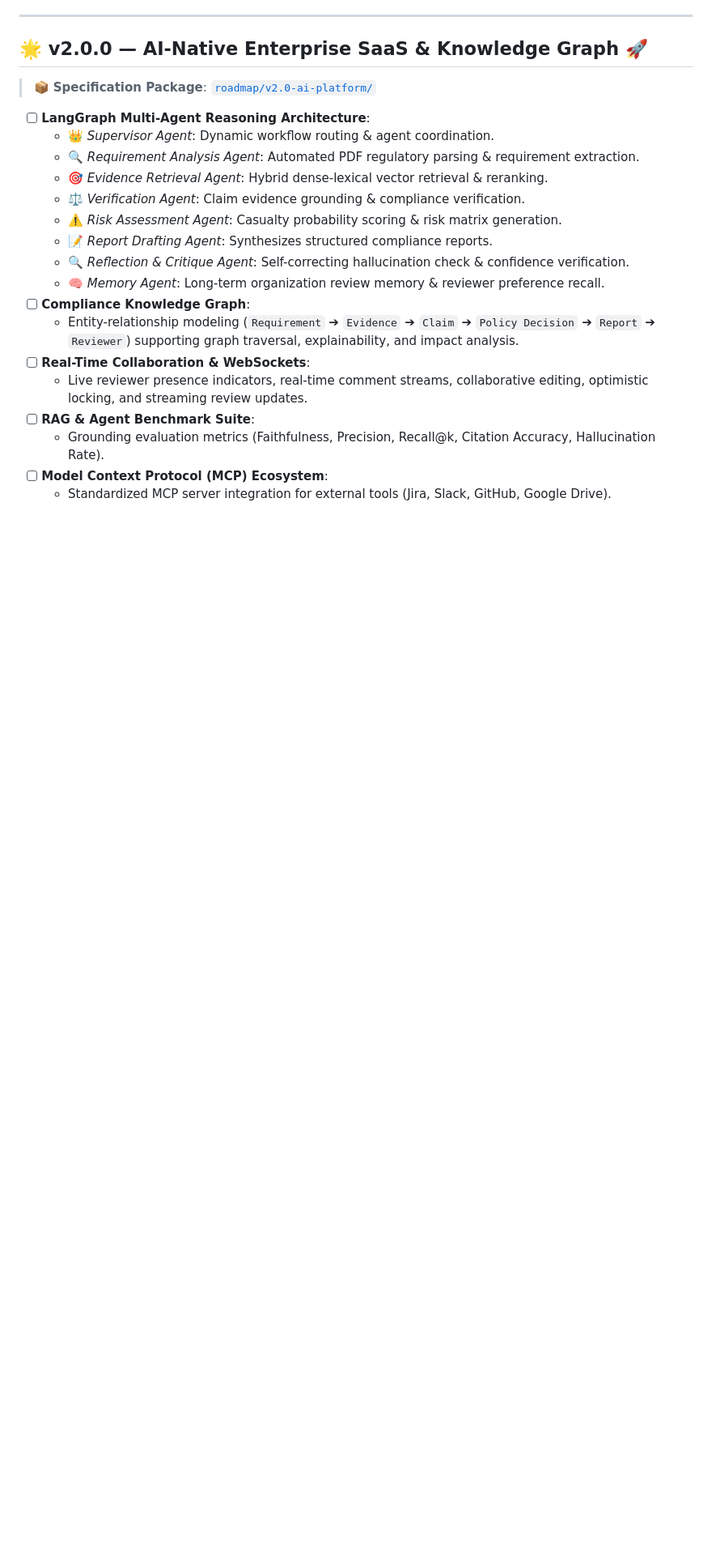
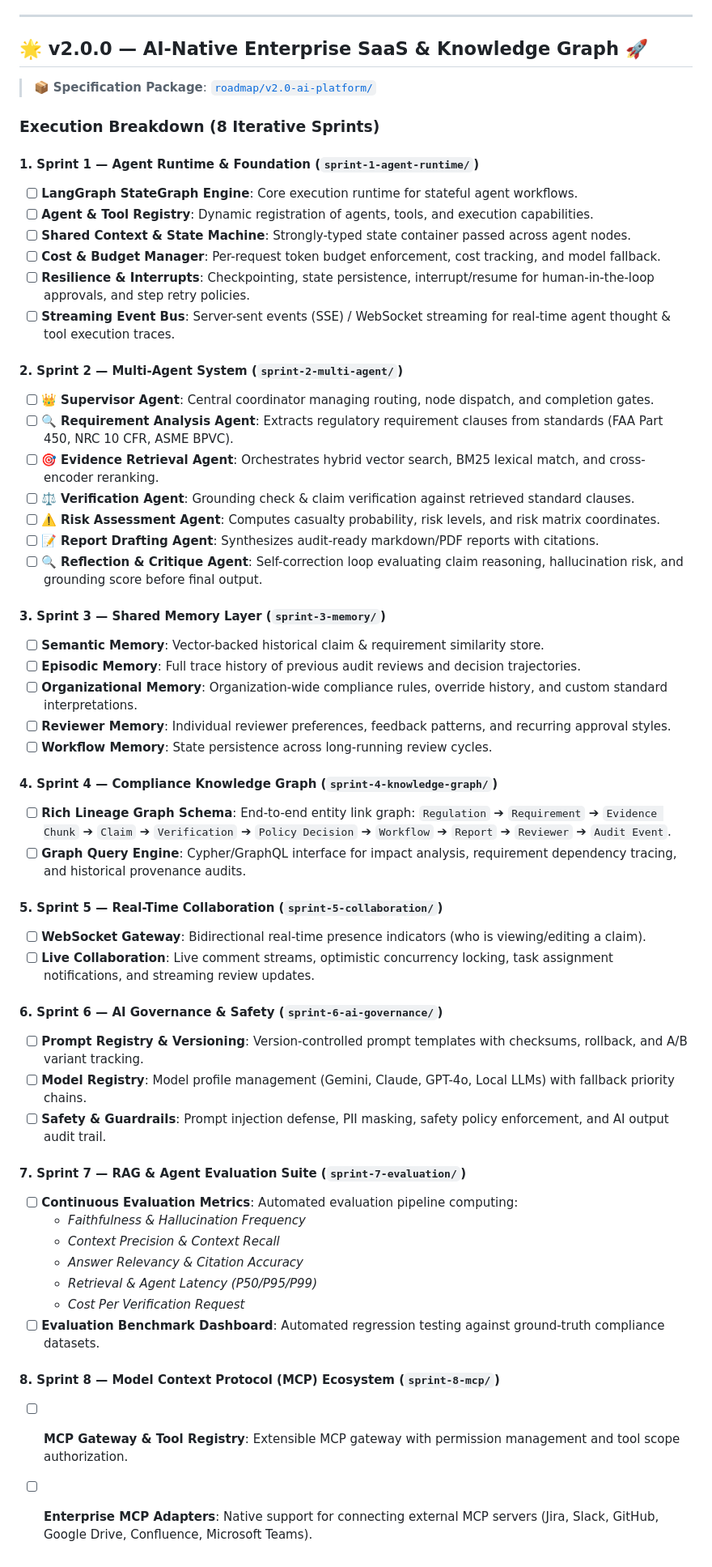
Before and after one commit to rajveer100704/ComplianceOS, a Markdown page: ROADMAP.md, the part around the change. Shown at 81% size. Rendered like a GitHub page; blank space fills up the shorter version.

Commit message:
docs: expand v2.0 AI-native platform roadmap into 8 modular sprints

```diff
--- a/ROADMAP.md
+++ b/ROADMAP.md
@@ -63,20 +63,56 @@ Each version is backed by a self-contained engineering implementation package in
 
 ## 🌟 v2.0.0 — AI-Native Enterprise SaaS & Knowledge Graph 🚀
 > 📦 **Specification Package**: [`roadmap/v2.0-ai-platform/`](roadmap/v2.0-ai-platform/)
-- [ ] **LangGraph Multi-Agent Reasoning Architecture**:
-  - 👑 *Supervisor Agent*: Dynamic workflow routing & agent coordination.
-  - 🔍 *Requirement Analysis Agent*: Automated PDF regulatory parsing & requirement extraction.
-  - 🎯 *Evidence Retrieval Agent*: Hybrid dense-lexical vector retrieval & reranking.
-  - ⚖️ *Verification Agent*: Claim evidence grounding & compliance verification.
-  - ⚠️ *Risk Assessment Agent*: Casualty probability scoring & risk matrix generation.
-  - 📝 *Report Drafting Agent*: Synthesizes structured compliance reports.
-  - 🔍 *Reflection & Critique Agent*: Self-correcting hallucination check & confidence verification.
-  - 🧠 *Memory Agent*: Long-term organization review memory & reviewer preference recall.
-- [ ] **Compliance Knowledge Graph**:
-  - Entity-relationship modeling (`Requirement` ➔ `Evidence` ➔ `Claim` ➔ `Policy Decision` ➔ `Report` ➔ `Reviewer`) supporting graph traversal, explainability, and impact analysis.
-- [ ] **Real-Time Collaboration & WebSockets**:
-  - Live reviewer presence indicators, real-time comment streams, collaborative editing, optimistic locking, and streaming review updates.
-- [ ] **RAG & Agent Benchmark Suite**:
-  - Grounding evaluation metrics (Faithfulness, Precision, Recall@k, Citation Accuracy, Hallucination Rate).
-- [ ] **Model Context Protocol (MCP) Ecosystem**:
-  - Standardized MCP server integration for external tools (Jira, Slack, GitHub, Google Drive).
+
+### Execution Breakdown (8 Iterative Sprints)
+
+#### 1. Sprint 1 — Agent Runtime & Foundation (`sprint-1-agent-runtime/`)
+- [ ] **LangGraph StateGraph Engine**: Core execution runtime for stateful agent workflows.
+- [ ] **Agent & Tool Registry**: Dynamic registration of agents, tools, and execution capabilities.
+- [ ] **Shared Context & State Machine**: Strongly-typed state container passed across agent nodes.
+- [ ] **Cost & Budget Manager**: Per-request token budget enforcement, cost tracking, and model fallback.
+- [ ] **Resilience & Interrupts**: Checkpointing, state persistence, interrupt/resume for human-in-the-loop approvals, and step retry policies.
+- [ ] **Streaming Event Bus**: Server-sent events (SSE) / WebSocket streaming for real-time agent thought & tool execution traces.
+
+#### 2. Sprint 2 — Multi-Agent System (`sprint-2-multi-agent/`)
+- [ ] 👑 **Supervisor Agent**: Central coordinator managing routing, node dispatch, and completion gates.
+- [ ] 🔍 **Requirement Analysis Agent**: Extracts regulatory requirement clauses from standards (FAA Part 450, NRC 10 CFR, ASME BPVC).
+- [ ] 🎯 **Evidence Retrieval Agent**: Orchestrates hybrid vector search, BM25 lexical match, and cross-encoder reranking.
+- [ ] ⚖️ **Verification Agent**: Grounding check & claim verification against retrieved standard clauses.
+- [ ] ⚠️ **Risk Assessment Agent**: Computes casualty probability, risk levels, and risk matrix coordinates.
+- [ ] 📝 **Report Drafting Agent**: Synthesizes audit-ready markdown/PDF reports with citations.
+- [ ] 🔍 **Reflection & Critique Agent**: Self-correction loop evaluating claim reasoning, hallucination risk, and grounding score before final output.
+
+#### 3. Sprint 3 — Shared Memory Layer (`sprint-3-memory/`)
+- [ ] **Semantic Memory**: Vector-backed historical claim & requirement similarity store.
+- [ ] **Episodic Memory**: Full trace history of previous audit reviews and decision trajectories.
+- [ ] **Organizational Memory**: Organization-wide compliance rules, override history, and custom standard interpretations.
+- [ ] **Reviewer Memory**: Individual reviewer preferences, feedback patterns, and recurring approval styles.
+- [ ] **Workflow Memory**: State persistence across long-running review cycles.
+
+#### 4. Sprint 4 — Compliance Knowledge Graph (`sprint-4-knowledge-graph/`)
+- [ ] **Rich Lineage Graph Schema**: End-to-end entity link graph:
+  `Regulation` ➔ `Requirement` ➔ `Evidence Chunk` ➔ `Claim` ➔ `Verification` ➔ `Policy Decision` ➔ `Workflow` ➔ `Report` ➔ `Reviewer` ➔ `Audit Event`.
+- [ ] **Graph Query Engine**: Cypher/GraphQL interface for impact analysis, requirement dependency tracing, and historical provenance audits.
+
+#### 5. Sprint 5 — Real-Time Collaboration (`sprint-5-collaboration/`)
+- [ ] **WebSocket Gateway**: Bidirectional real-time presence indicators (who is viewing/editing a claim).
+- [ ] **Live Collaboration**: Live comment streams, optimistic concurrency locking, task assignment notifications, and streaming review updates.
+
+#### 6. Sprint 6 — AI Governance & Safety (`sprint-6-ai-governance/`)
+- [ ] **Prompt Registry & Versioning**: Version-controlled prompt templates with checksums, rollback, and A/B variant tracking.
+- [ ] **Model Registry**: Model profile management (Gemini, Claude, GPT-4o, Local LLMs) with fallback priority chains.
+- [ ] **Safety & Guardrails**: Prompt injection defense, PII masking, safety policy enforcement, and AI output audit trail.
+
+#### 7. Sprint 7 — RAG & Agent Evaluation Suite (`sprint-7-evaluation/`)
+- [ ] **Continuous Evaluation Metrics**: Automated evaluation pipeline computing:
+  - *Faithfulness & Hallucination Frequency*
+  - *Context Precision & Context Recall*
+  - *Answer Relevancy & Citation Accuracy*
+  - *Retrieval & Agent Latency (P50/P95/P99)*
+  - *Cost Per Verification Request*
+- [ ] **Evaluation Benchmark Dashboard**: Automated regression testing against ground-truth compliance datasets.
+
+#### 8. Sprint 8 — Model Context Protocol (MCP) Ecosystem (`sprint-8-mcp/`)
+- [ ] **MCP Gateway & Tool Registry**: Extensible MCP gateway with permission management and tool scope authorization.
+- [ ] **Enterprise MCP Adapters**: Native support for connecting external MCP servers (Jira, Slack, GitHub, Google Drive, Confluence, Microsoft Teams).
```
